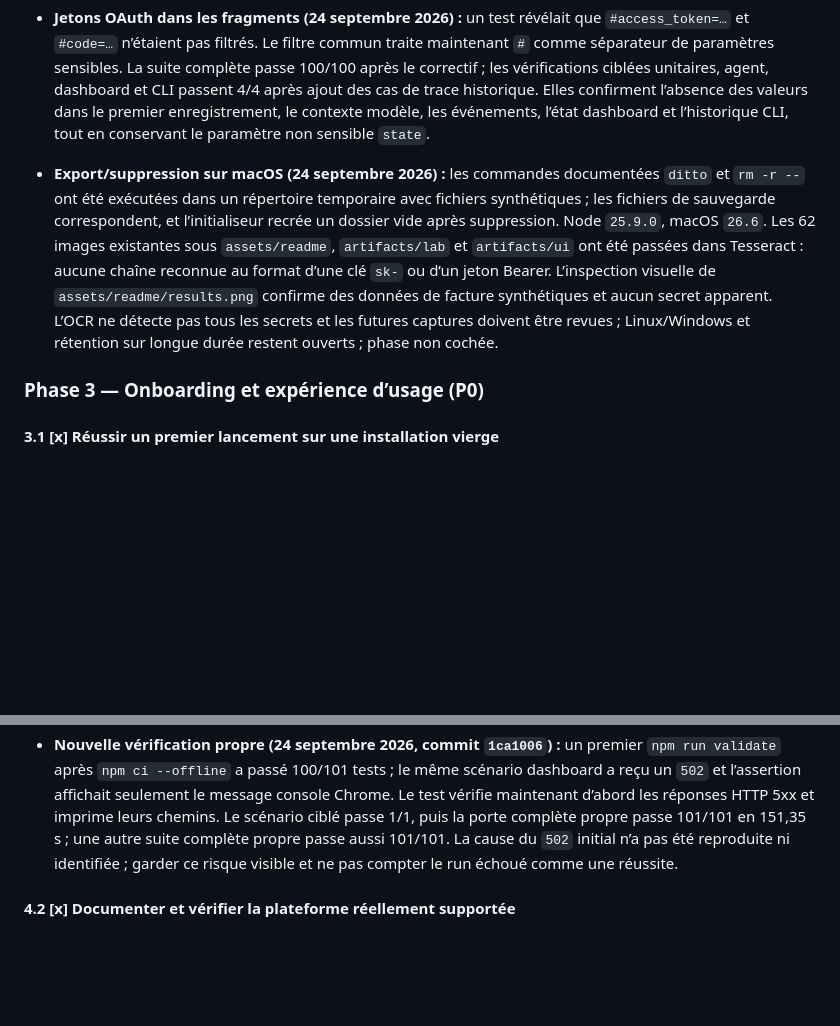
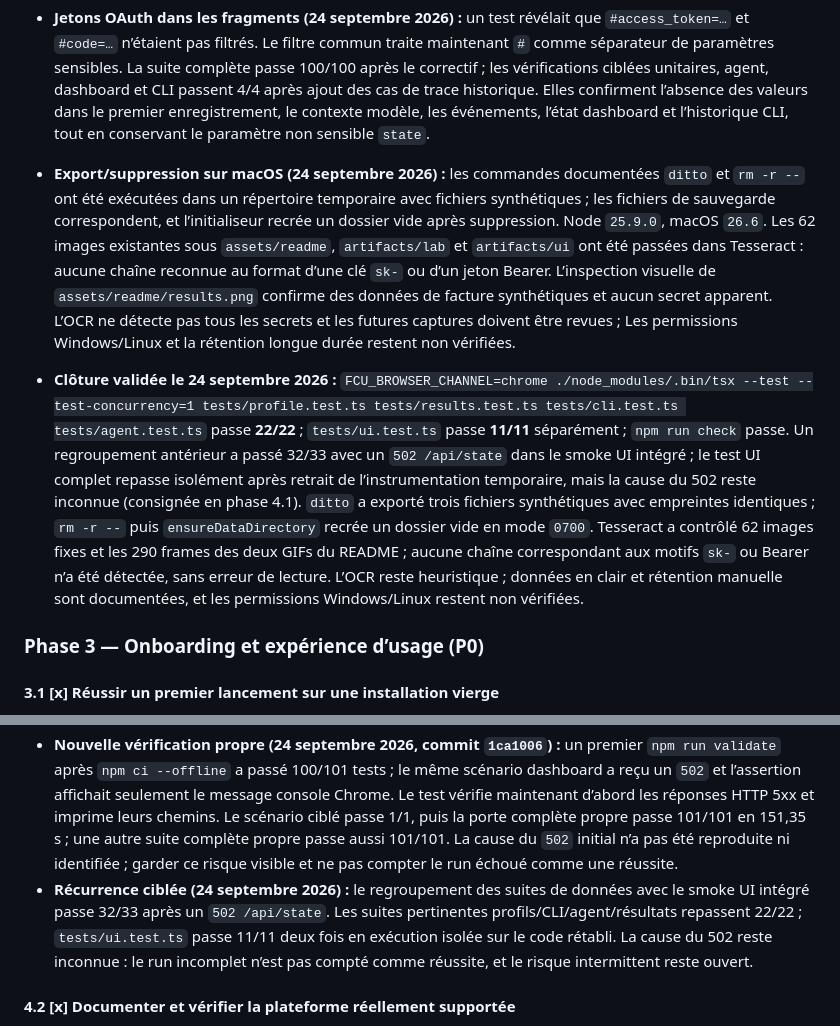
Before and after one commit to OthmaneBlial/FreeComputerUse, a Markdown page: ROADMAP.md, 2 parts joined by grey strips. Rendered like a GitHub page; blank space fills up the shorter version.

Commit message:
docs(security): verify local data handling phase

```diff
--- a/ROADMAP.md
+++ b/ROADMAP.md
@@ -137,6 +137,7 @@ Les priorités indiquent l’ordre de travail : **P0** bloque une release crédi
 
 - **Jetons OAuth dans les fragments (24 septembre 2026) :** un test révélait que `#access_token=…` et `#code=…` n’étaient pas filtrés. Le filtre commun traite maintenant `#` comme séparateur de paramètres sensibles. La suite complète passe 100/100 après le correctif ; les vérifications ciblées unitaires, agent, dashboard et CLI passent 4/4 après ajout des cas de trace historique. Elles confirment l’absence des valeurs dans le premier enregistrement, le contexte modèle, les événements, l’état dashboard et l’historique CLI, tout en conservant le paramètre non sensible `state`.
-- **Export/suppression sur macOS (24 septembre 2026) :** les commandes documentées `ditto` et `rm -r --` ont été exécutées dans un répertoire temporaire avec fichiers synthétiques ; les fichiers de sauvegarde correspondent, et l’initialiseur recrée un dossier vide après suppression. Node `25.9.0`, macOS `26.6`. Les 62 images existantes sous `assets/readme`, `artifacts/lab` et `artifacts/ui` ont été passées dans Tesseract : aucune chaîne reconnue au format d’une clé `sk-` ou d’un jeton Bearer. L’inspection visuelle de `assets/readme/results.png` confirme des données de facture synthétiques et aucun secret apparent. L’OCR ne détecte pas tous les secrets et les futures captures doivent être revues ; Linux/Windows et rétention sur longue durée restent ouverts ; phase non cochée.
+- **Export/suppression sur macOS (24 septembre 2026) :** les commandes documentées `ditto` et `rm -r --` ont été exécutées dans un répertoire temporaire avec fichiers synthétiques ; les fichiers de sauvegarde correspondent, et l’initialiseur recrée un dossier vide après suppression. Node `25.9.0`, macOS `26.6`. Les 62 images existantes sous `assets/readme`, `artifacts/lab` et `artifacts/ui` ont été passées dans Tesseract : aucune chaîne reconnue au format d’une clé `sk-` ou d’un jeton Bearer. L’inspection visuelle de `assets/readme/results.png` confirme des données de facture synthétiques et aucun secret apparent. L’OCR ne détecte pas tous les secrets et les futures captures doivent être revues ; Les permissions Windows/Linux et la rétention longue durée restent non vérifiées.
+- **Clôture validée le 24 septembre 2026 :** `FCU_BROWSER_CHANNEL=chrome ./node_modules/.bin/tsx --test --test-concurrency=1 tests/profile.test.ts tests/results.test.ts tests/cli.test.ts tests/agent.test.ts` passe **22/22** ; `tests/ui.test.ts` passe **11/11** séparément ; `npm run check` passe. Un regroupement antérieur a passé 32/33 avec un `502 /api/state` dans le smoke UI intégré ; le test UI complet repasse isolément après retrait de l’instrumentation temporaire, mais la cause du 502 reste inconnue (consignée en phase 4.1). `ditto` a exporté trois fichiers synthétiques avec empreintes identiques ; `rm -r --` puis `ensureDataDirectory` recrée un dossier vide en mode `0700`. Tesseract a contrôlé 62 images fixes et les 290 frames des deux GIFs du README ; aucune chaîne correspondant aux motifs `sk-` ou Bearer n’a été détectée, sans erreur de lecture. L’OCR reste heuristique ; données en clair et rétention manuelle sont documentées, et les permissions Windows/Linux restent non vérifiées.
 
 ### Phase 3 — Onboarding et expérience d’usage (P0)
 
@@ -187,6 +188,7 @@ Les priorités indiquent l’ordre de travail : **P0** bloque une release crédi
 - **État validé, 24 septembre 2026 :** le serveur conserve le même `Agent` et le même contexte Chromium entre tâches du tableau de bord, tout en ouvrant un onglet neuf à chaque tâche pour repartir sans le `sessionStorage` précédent. Le proxy réseau relit le mode courant pour appliquer le blocage des adresses privées après une tâche Ultra. Des régressions vérifient le même contexte durant le replay, les huit workflows du labo, la reprise après fermeture du dernier onglet et le retour du proxy au mode privé. `npm run check` passe et `FCU_BROWSER_CHANNEL=chrome npm test` passe 100/100 en série, sans clé fournisseur. `FCU_BROWSER_CHANNEL=chrome npm run validate` a passé la génération du labo, les types, les 97 tests présents dans ce run et le build ; j’ai arrêté le scan de tout l’historique après 2 min 30 sans résultat. Le scan du checkout courant passe (245 versions de fichiers) et l’audit npm séparé signale zéro vulnérabilité. Chrome système `154.0.8037.57`, macOS `26.6`, Node `25.9.0`. Chromium Playwright n’a pas été téléchargé. Le scan historique, le redémarrage autonome de Chrome sur un profil identique, les autres navigateurs et Windows/Linux restent non vérifiés.
 - **Relances de la suite (24 septembre 2026) :** après l’ajout du scénario de redirection vers `file:`, une exécution complète a passé 99/100 : le long test dashboard a reçu une réponse locale `502`, puis a passé isolément. Deux exécutions complètes suivantes passent 100/100 (la plus récente en 179,5 s sur l’arbre courant). Le test dashboard enregistre désormais les chemins des éventuelles réponses HTTP 5xx. L’erreur unique n’a pas été reproduite, et sa cause n’est pas établie ; deux suites vertes ne prouvent pas l’absence de flakiness.
 - **Nouvelle vérification propre (24 septembre 2026, commit `1ca1006`) :** un premier `npm run validate` après `npm ci --offline` a passé 100/101 tests ; le même scénario dashboard a reçu un `502` et l’assertion affichait seulement le message console Chrome. Le test vérifie maintenant d’abord les réponses HTTP 5xx et imprime leurs chemins. Le scénario ciblé passe 1/1, puis la porte complète propre passe 101/101 en 151,35 s ; une autre suite complète propre passe aussi 101/101. La cause du `502` initial n’a pas été reproduite ni identifiée ; garder ce risque visible et ne pas compter le run échoué comme une réussite.
+- **Récurrence ciblée (24 septembre 2026) :** le regroupement des suites de données avec le smoke UI intégré passe 32/33 après un `502 /api/state`. Les suites pertinentes profils/CLI/agent/résultats repassent 22/22 ; `tests/ui.test.ts` passe 11/11 deux fois en exécution isolée sur le code rétabli. La cause du 502 reste inconnue : le run incomplet n’est pas compté comme réussite, et le risque intermittent reste ouvert.
 
 #### 4.2 [x] Documenter et vérifier la plateforme réellement supportée
 
```
Also changed, not shown: other parts of ROADMAP.md (+2 -2 lines), docs/THREAT_MODEL.md (+8 -3 lines).
